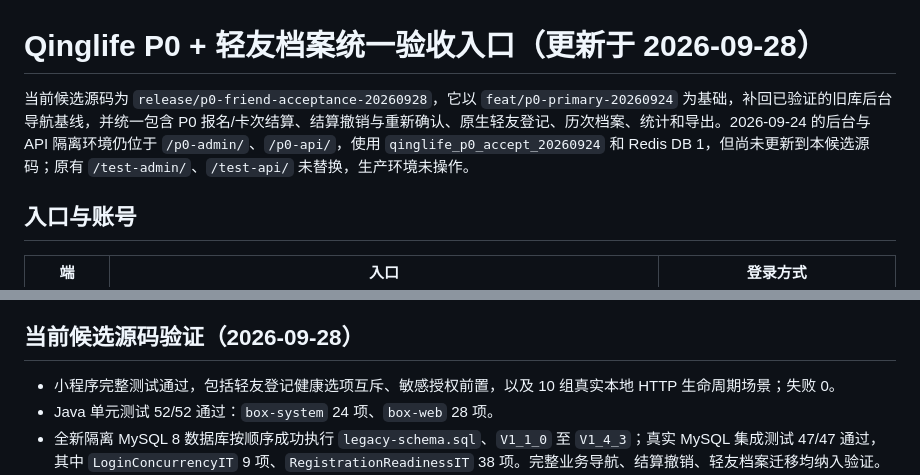
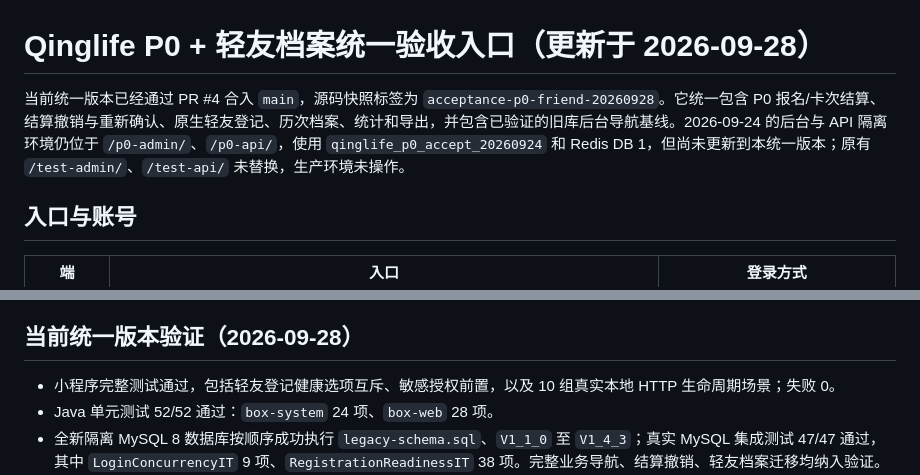
Before and after one commit to ammannbaumeister900-ops/qinglife, a Markdown page: docs/operations/p0-acceptance-20260924.md, 2 parts joined by grey strips. Drawn GitHub-style.

```diff
--- a/docs/operations/p0-acceptance-20260924.md
+++ b/docs/operations/p0-acceptance-20260924.md
@@ -1,6 +1,6 @@
 # Qinglife P0 + 轻友档案统一验收入口（更新于 2026-09-28）
 
-当前候选源码为 `release/p0-friend-acceptance-20260928`，它以 `feat/p0-primary-20260924` 为基础，补回已验证的旧库后台导航基线，并统一包含 P0 报名/卡次结算、结算撤销与重新确认、原生轻友登记、历次档案、统计和导出。2026-09-24 的后台与 API 隔离环境仍位于 `/p0-admin/`、`/p0-api/`，使用 `qinglife_p0_accept_20260924` 和 Redis DB 1，但尚未更新到本候选源码；原有 `/test-admin/`、`/test-api/` 未替换，生产环境未操作。
+当前统一版本已经通过 PR #4 合入 `main`，源码快照标签为 `acceptance-p0-friend-20260928`。它统一包含 P0 报名/卡次结算、结算撤销与重新确认、原生轻友登记、历次档案、统计和导出，并包含已验证的旧库后台导航基线。2026-09-24 的后台与 API 隔离环境仍位于 `/p0-admin/`、`/p0-api/`，使用 `qinglife_p0_accept_20260924` 和 Redis DB 1，但尚未更新到本统一版本；原有 `/test-admin/`、`/test-api/` 未替换，生产环境未操作。
 
 ## 入口与账号
 
@@ -43,7 +43,7 @@
 15. **健康选项与隐私**：选择“无”应取消其他身体情况，选择其他情况应取消“无”；无敏感权限时后台手机号脱敏，健康、用药和孕期信息隐藏。
 16. **档案、统计与导出**：后台能按姓名、小名、手机号和登记条件检索，查看倒序历次登记；统计按提交时间计算且多选独立计数；导出当前筛选范围的“轻友”和“登记记录”两个 Sheet。
 
-## 当前候选源码验证（2026-09-28）
+## 当前统一版本验证（2026-09-28）
 
 - 小程序完整测试通过，包括轻友登记健康选项互斥、敏感授权前置，以及 10 组真实本地 HTTP 生命周期场景；失败 0。
 - Java 单元测试 52/52 通过：`box-system` 24 项、`box-web` 28 项。
```
Also changed, not shown: README.md (+1 -1 lines), docs/operations/acceptance-20260922.md (+1 -1 lines).
